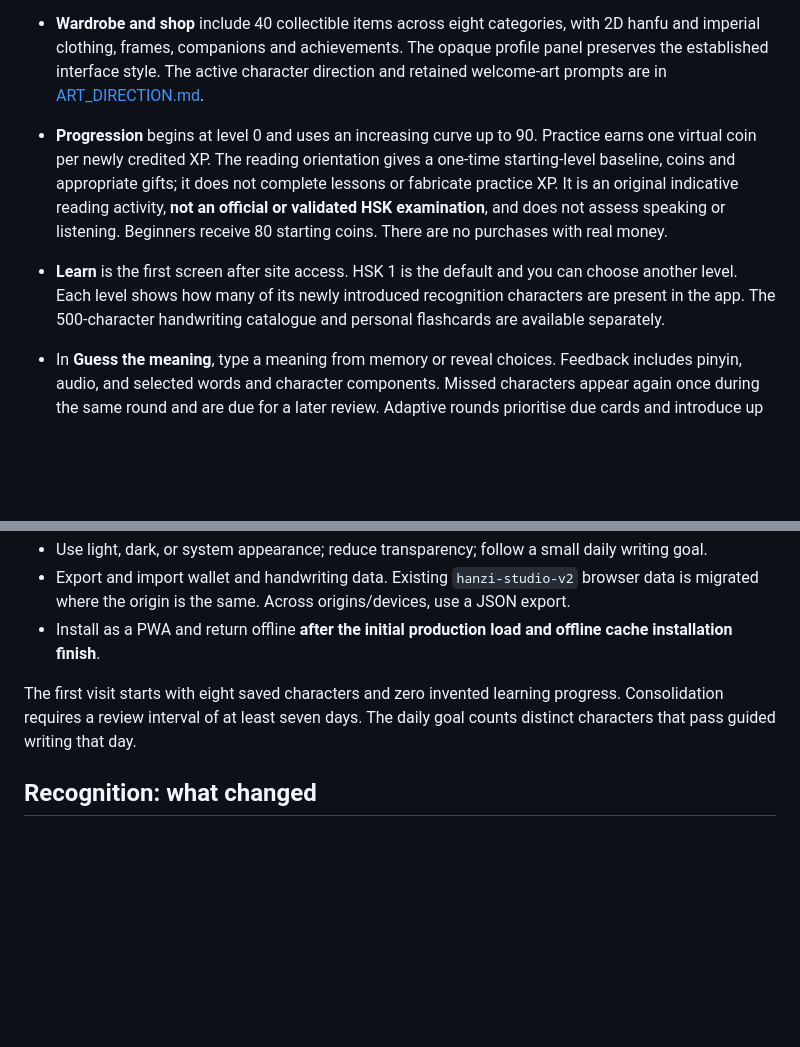
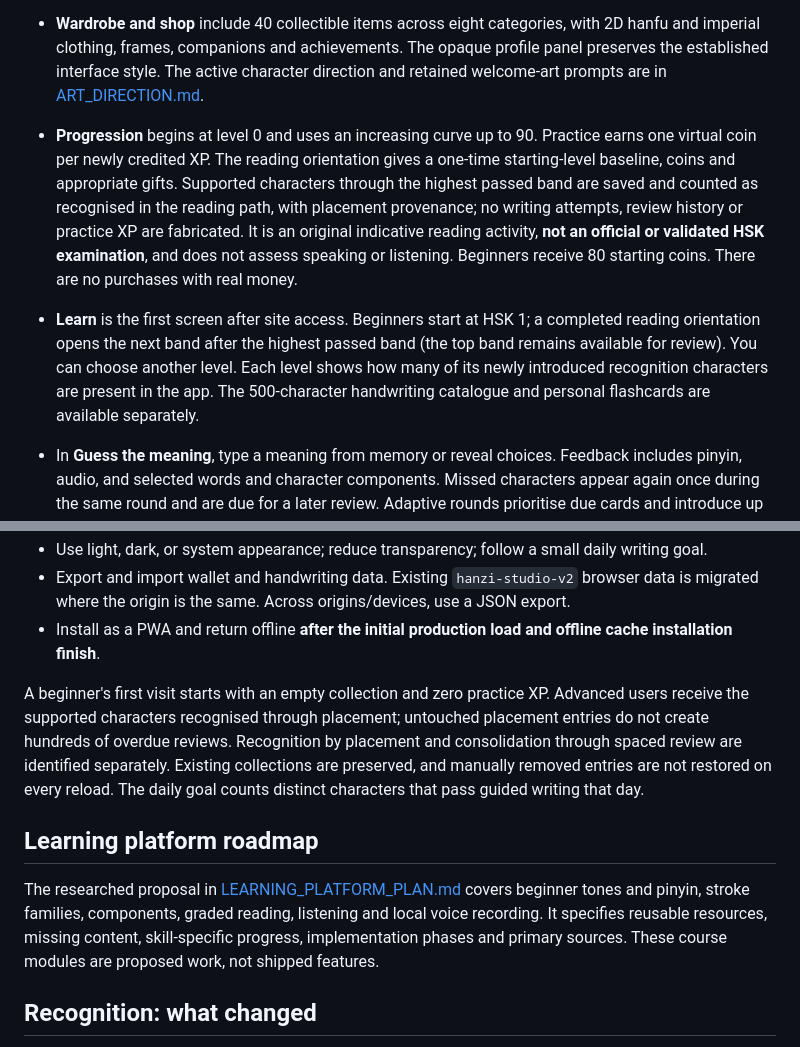
Before and after one commit to deepdevjose/hanzi-wallet, a Markdown page: README.md, 2 parts joined by grey strips. Rendered like a GitHub page; blank space fills up the shorter version.

Commit message:
docs: research a complete Mandarin learning platform and record placement verification

```diff
--- a/README.md
+++ b/README.md
@@ -31,9 +31,9 @@ The application build uses bundled learning resources and does not download an e
 - **First visit** prepares pronunciation recordings, handwriting resources and welcome artwork, then shows a short ink-written 你好! greeting with English supporting text. A five-language setup starts with your browser language. Choose a fresh start or a 21-question reading orientation, then your character. Completed setup is remembered; interrupted character selection resumes with its placement and chosen language.
 - **Character creator** is part of the first setup and remains available in your profile. Start from distinct masculine or feminine 2D cartoon bases, then choose face shape, eyes, brows, nose, mouth, cheek details, hairstyle, hair and eye colours, skin tone, body shape and height. Identity, face, hair and body sections keep the controls manageable; the preview zooms to facial details as you edit. Personal features are free and independent from your optional gender field. A shared articulated SVG system keeps clothing and headwear connected while the character breathes, blinks and waves. Both bases start in a T-shirt with eight free colours; appearance and colour choices are saved with your existing progress. Reduced motion is supported.
 - **Wardrobe and shop** include 40 collectible items across eight categories, with 2D hanfu and imperial clothing, frames, companions and achievements. The opaque profile panel preserves the established interface style. The active character direction and retained welcome-art prompts are in [ART_DIRECTION.md](docs/ART_DIRECTION.md).
-- **Progression** begins at level 0 and uses an increasing curve up to 90. Practice earns one virtual coin per newly credited XP. The reading orientation gives a one-time starting-level baseline, coins and appropriate gifts; it does not complete lessons or fabricate practice XP. It is an original indicative reading activity, **not an official or validated HSK examination**, and does not assess speaking or listening. Beginners receive 80 starting coins. There are no purchases with real money.
+- **Progression** begins at level 0 and uses an increasing curve up to 90. Practice earns one virtual coin per newly credited XP. The reading orientation gives a one-time starting-level baseline, coins and appropriate gifts. Supported characters through the highest passed band are saved and counted as recognised in the reading path, with placement provenance; no writing attempts, review history or practice XP are fabricated. It is an original indicative reading activity, **not an official or validated HSK examination**, and does not assess speaking or listening. Beginners receive 80 starting coins. There are no purchases with real money.
 
-- **Learn** is the first screen after site access. HSK 1 is the default and you can choose another level. Each level shows how many of its newly introduced recognition characters are present in the app. The 500-character handwriting catalogue and personal flashcards are available separately.
+- **Learn** is the first screen after site access. Beginners start at HSK 1; a completed reading orientation opens the next band after the highest passed band (the top band remains available for review). You can choose another level. Each level shows how many of its newly introduced recognition characters are present in the app. The 500-character handwriting catalogue and personal flashcards are available separately.
 - In **Guess the meaning**, type a meaning from memory or reveal choices. Feedback includes pinyin, audio, and selected words and character components. Missed characters appear again once during the same round and are due for a later review. Adaptive rounds prioritise due cards and introduce up to four new ones.
 - **Daily challenge** selects five characters from the current level, with a 20 XP bonus once per local calendar day for four first-attempt answers. XP also rewards due or new cards, and completed sessions contribute to a streak. The HSK tabs organize the syllabus; character levels combine the initial orientation baseline with subsequent practice.
 - The study path uses [HSK 3.0 recognition characters](https://www.chinesetest.cn/syllabus), not the vocabulary or writing-exam lists. The checked-in mapping intersects the app catalogue with the [recognition list snapshot](https://github.com/ofou/hsk/blob/14d4612ed99766f1385bd49730aabf8a96dc145f/%E6%B1%89%E5%AD%97.csv). The source mirror's [MIT licence](public/data/HSK-MIRROR-LICENSE.txt) is included. Character groups contain up to ten items.
@@ -54,7 +54,11 @@ The hosted edition uses the existing site access policy. Learning progress and t
 - Export and import wallet and handwriting data. Existing `hanzi-studio-v2` browser data is migrated where the origin is the same. Across origins/devices, use a JSON export.
 - Install as a PWA and return offline **after the initial production load and offline cache installation finish**.
 
-The first visit starts with eight saved characters and zero invented learning progress. Consolidation requires a review interval of at least seven days. The daily goal counts distinct characters that pass guided writing that day.
+A beginner's first visit starts with an empty collection and zero practice XP. Advanced users receive the supported characters recognised through placement; untouched placement entries do not create hundreds of overdue reviews. Recognition by placement and consolidation through spaced review are identified separately. Existing collections are preserved, and manually removed entries are not restored on every reload. The daily goal counts distinct characters that pass guided writing that day.
+
+## Learning platform roadmap
+
+The researched proposal in [LEARNING_PLATFORM_PLAN.md](docs/LEARNING_PLATFORM_PLAN.md) covers beginner tones and pinyin, stroke families, components, graded reading, listening and local voice recording. It specifies reusable resources, missing content, skill-specific progress, implementation phases and primary sources. These course modules are proposed work, not shipped features.
 
 ## Recognition: what changed
 
```
Also changed, not shown: docs/IMPLEMENTATION_STATUS.md (+43 -38 lines), docs/LEARNING_PLATFORM_PLAN.md (added, +103 -0 lines).
